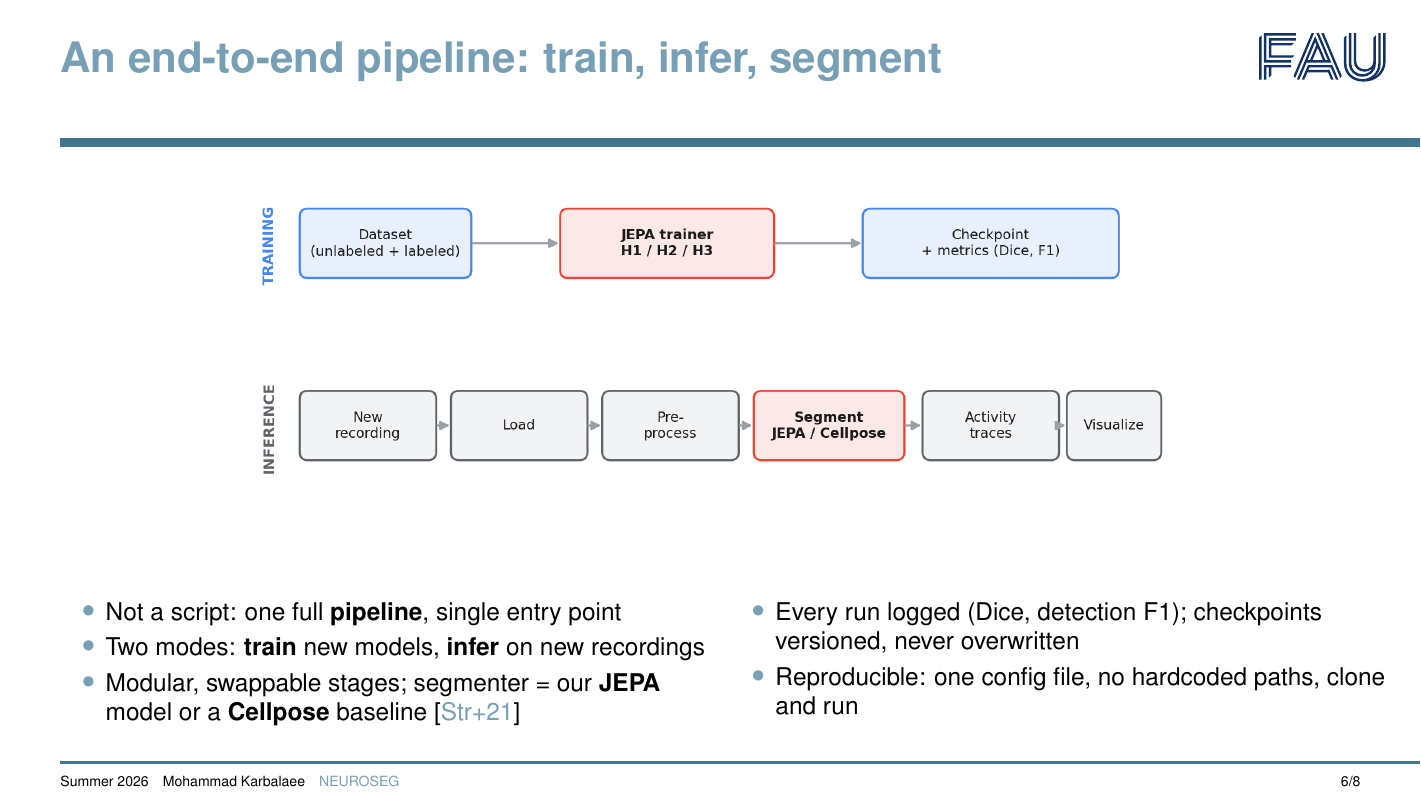
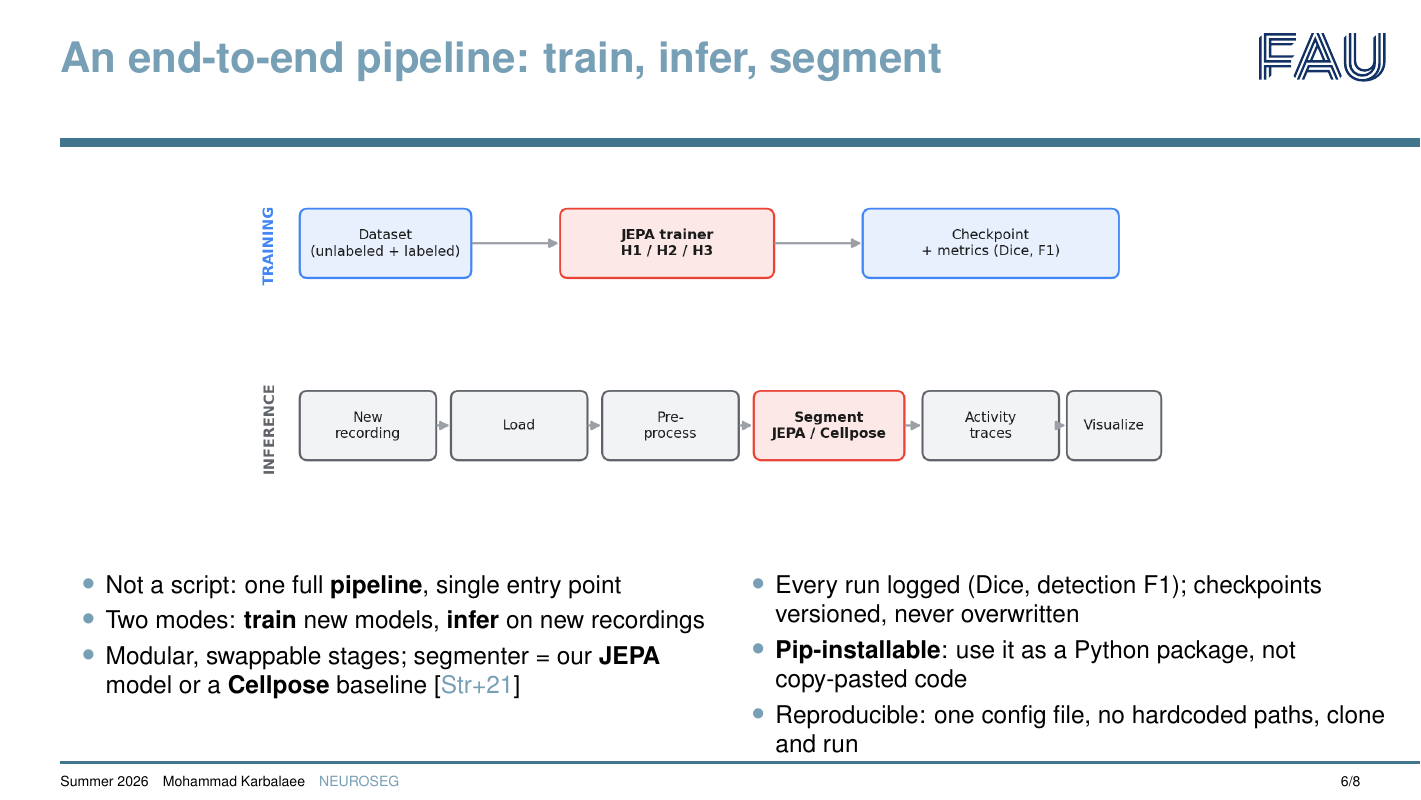
Before and after one commit to mo-karbalaee/BIMAP-presentation, LaTeX slides (main.tex, which reads sections/slide-02-pipeline.tex): page 6 of 8. Compiled offline with pdfLaTeX.

Commit message:
update slide 02

```diff
--- a/sections/slide-02-pipeline.tex
+++ b/sections/slide-02-pipeline.tex
@@ -26,6 +26,7 @@
 \begin{column}{0.5\textwidth}
 \begin{itemize}\itemsep=0.25em
 \item Every run logged (Dice, detection F1); checkpoints versioned, never overwritten
+\item \textbf{Pip-installable}: use it as a Python package, not copy-pasted code
 \item Reproducible: one config file, no hardcoded paths, clone and run
 \end{itemize}
 \end{column}
```
Also changed, not shown: contents/slide-02-pipeline.md (+1 -0 lines).
